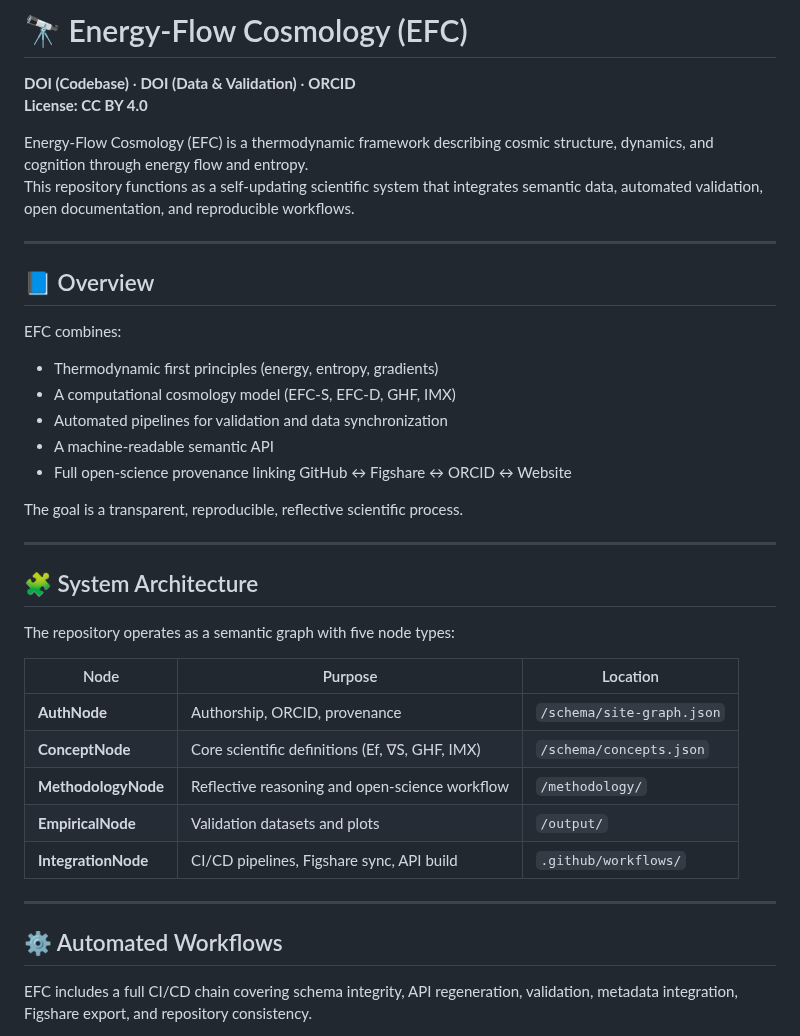
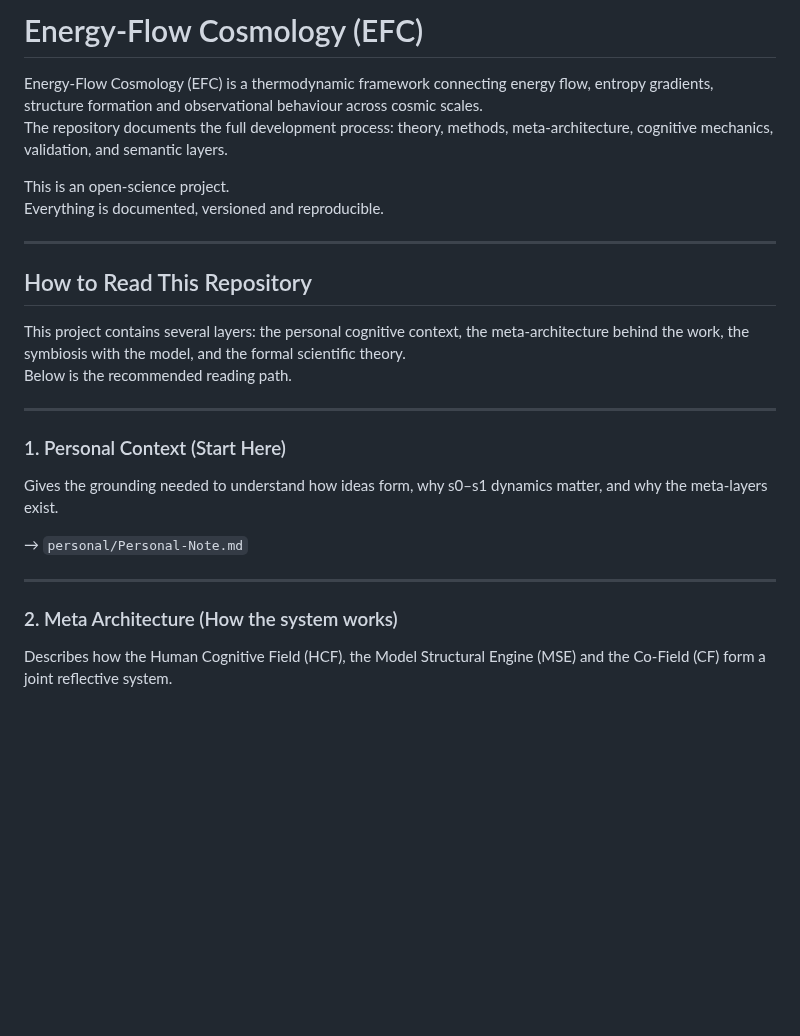
Before and after one commit to supertedai/energyflow-cosmology, a Markdown page: README.md, the part around one of its changes. Rendered like a GitHub page; blank space fills up the shorter version.

```diff
--- a/README.md
+++ b/README.md
@@ -1,45 +1,36 @@
-# 🔭 Energy-Flow Cosmology (EFC)
+# Energy-Flow Cosmology (EFC)
 
-**DOI (Codebase)** · **DOI (Data & Validation)** · **ORCID**
-**License: CC BY 4.0**
+Energy-Flow Cosmology (EFC) is a thermodynamic framework connecting
+energy flow, entropy gradients, structure formation and observational
+behaviour across cosmic scales.
+The repository documents the full development process: theory, methods,
+meta-architecture, cognitive mechanics, validation, and semantic layers.
 
-Energy-Flow Cosmology (EFC) is a thermodynamic framework describing cosmic
-structure, dynamics, and cognition through energy flow and entropy.
-This repository functions as a self-updating scientific system that integrates
-semantic data, automated validation, open documentation, and reproducible workflows.
+This is an open-science project.
+Everything is documented, versioned and reproducible.
 
 ---
 
-## 📘 Overview
+## How to Read This Repository
 
-EFC combines:
-
-- Thermodynamic first principles (energy, entropy, gradients)
-- A computational cosmology model (EFC-S, EFC-D, GHF, IMX)
-- Automated pipelines for validation and data synchronization
-- A machine-readable semantic API
-- Full open-science provenance linking GitHub ↔ Figshare ↔ ORCID ↔ Website
-
-The goal is a transparent, reproducible, reflective scientific process.
+This project contains several layers: the personal cognitive context,
+the meta-architecture behind the work, the symbiosis with the model,
+and the formal scientific theory.
+Below is the recommended reading path.
 
 ---
 
-## 🧩 System Architecture
+### 1. Personal Context (Start Here)
 
-The repository operates as a semantic graph with five node types:
+Gives the grounding needed to understand how ideas form, why s0–s1
+dynamics matter, and why the meta-layers exist.
 
-| Node | Purpose | Location |
-|------|---------|----------|
-| **AuthNode** | Authorship, ORCID, provenance | `/schema/site-graph.json` |
-| **ConceptNode** | Core scientific definitions (Ef, ∇S, GHF, IMX) | `/schema/concepts.json` |
-| **MethodologyNode** | Reflective reasoning and open-science workflow | `/methodology/` |
-| **EmpiricalNode** | Validation datasets and plots | `/output/` |
-| **IntegrationNode** | CI/CD pipelines, Figshare sync, API build | `.github/workflows/` |
+→ `personal/Personal-Note.md`
 
 ---
 
-## ⚙️ Automated Workflows
+### 2. Meta Architecture (How the system works)
 
-EFC includes a full CI/CD chain covering schema integrity, API regeneration,
-validation, metadata integration, Figshare export, and repository consistency.
+Describes how the Human Cognitive Field (HCF), the Model Structural
+Engine (MSE) and the Co-Field (CF) form a joint reflective system.
 
```
Also changed, not shown: other parts of README.md (+74 -57 lines).
